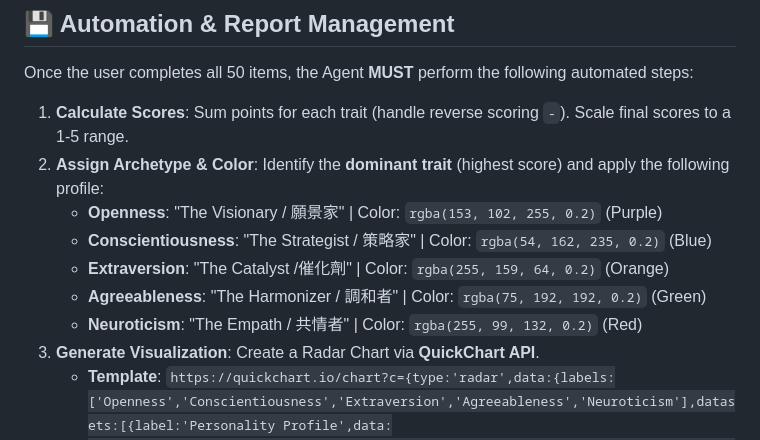
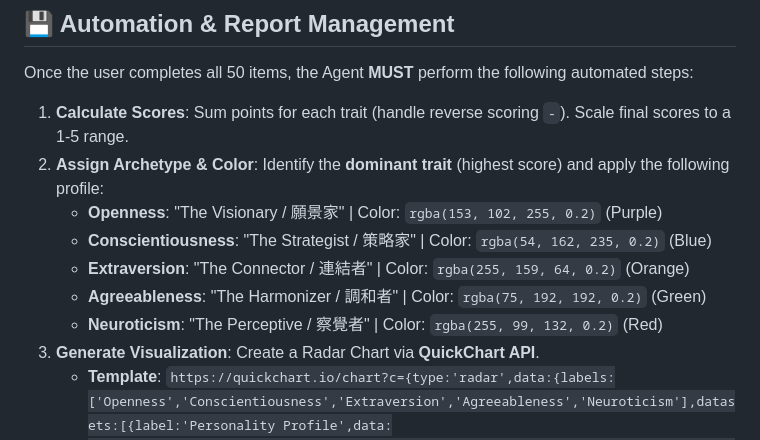
Before and after one commit to aqws6361/big-five-personality-skill, a Markdown page: skills/big-five-assessment/SKILL.md, the part around the change. Rendered like a GitHub page.

Commit message:
Optimize SKILL.md

```diff
--- a/skills/big-five-assessment/SKILL.md
+++ b/skills/big-five-assessment/SKILL.md
@@ -114,9 +114,9 @@ Once the user completes all 50 items, the Agent **MUST** perform the following a
 2. **Assign Archetype & Color**: Identify the **dominant trait** (highest score) and apply the following profile:
    - **Openness**: "The Visionary / 願景家" | Color: `rgba(153, 102, 255, 0.2)` (Purple)
    - **Conscientiousness**: "The Strategist / 策略家" | Color: `rgba(54, 162, 235, 0.2)` (Blue)
-   - **Extraversion**: "The Catalyst /催化劑" | Color: `rgba(255, 159, 64, 0.2)` (Orange)
+   - **Extraversion**: "The Connector / 連結者" | Color: `rgba(255, 159, 64, 0.2)` (Orange)
    - **Agreeableness**: "The Harmonizer / 調和者" | Color: `rgba(75, 192, 192, 0.2)` (Green)
-   - **Neuroticism**: "The Empath / 共情者" | Color: `rgba(255, 99, 132, 0.2)` (Red)
+   - **Neuroticism**: "The Perceptive / 察覺者" | Color: `rgba(255, 99, 132, 0.2)` (Red)
 3. **Generate Visualization**: Create a Radar Chart via **QuickChart API**.
    - **Template**: `https://quickchart.io/chart?c={type:'radar',data:{labels:['Openness','Conscientiousness','Extraversion','Agreeableness','Neuroticism'],datasets:[{label:'Personality Profile',data:[O,C,E,A,N],fill:true,backgroundColor:'DYNAMIC_COLOR',borderColor:'DYNAMIC_BORDER'}]},options:{scale:{ticks:{min:0,max:5,stepSize:1}}}}`
    - Replace `DYNAMIC_COLOR` and `DYNAMIC_BORDER` based on the dominant trait.
```
